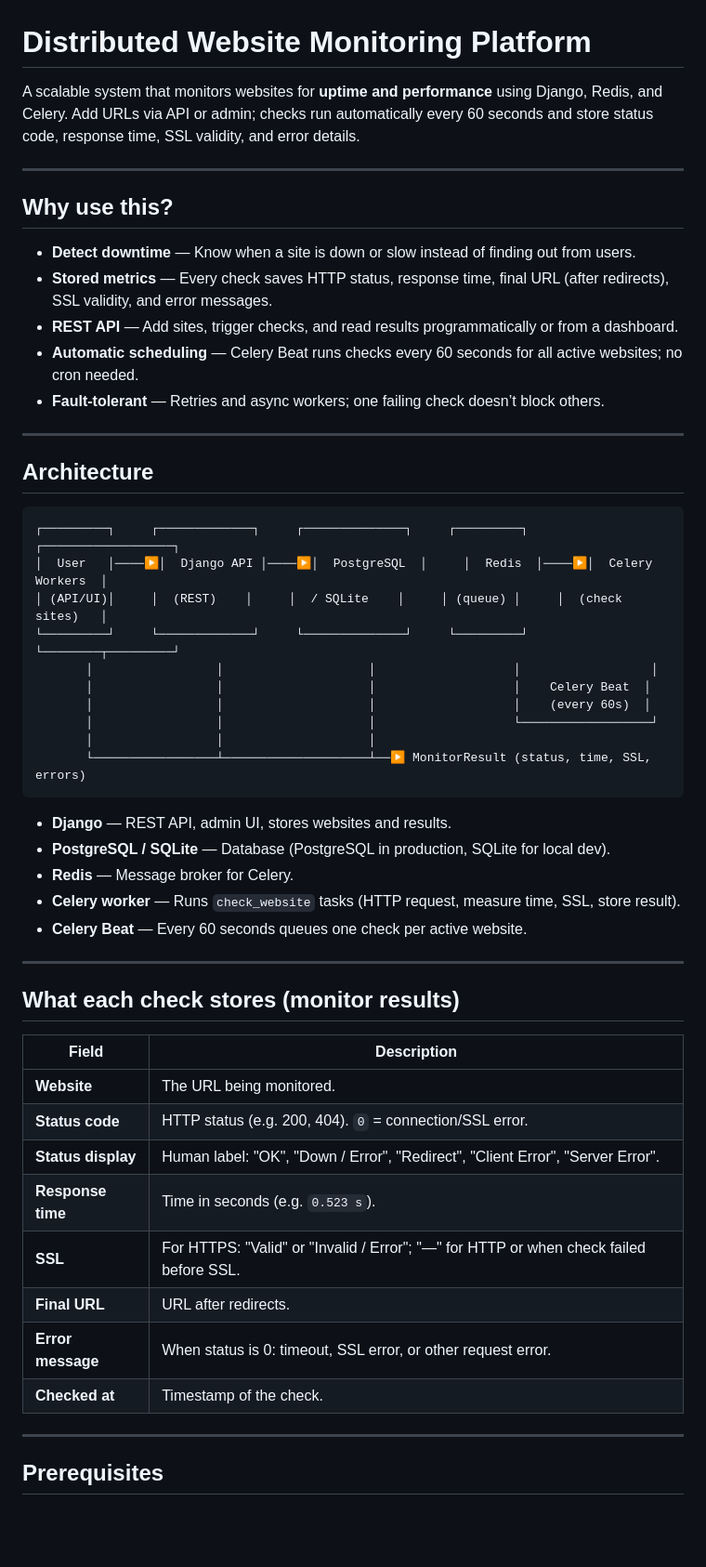
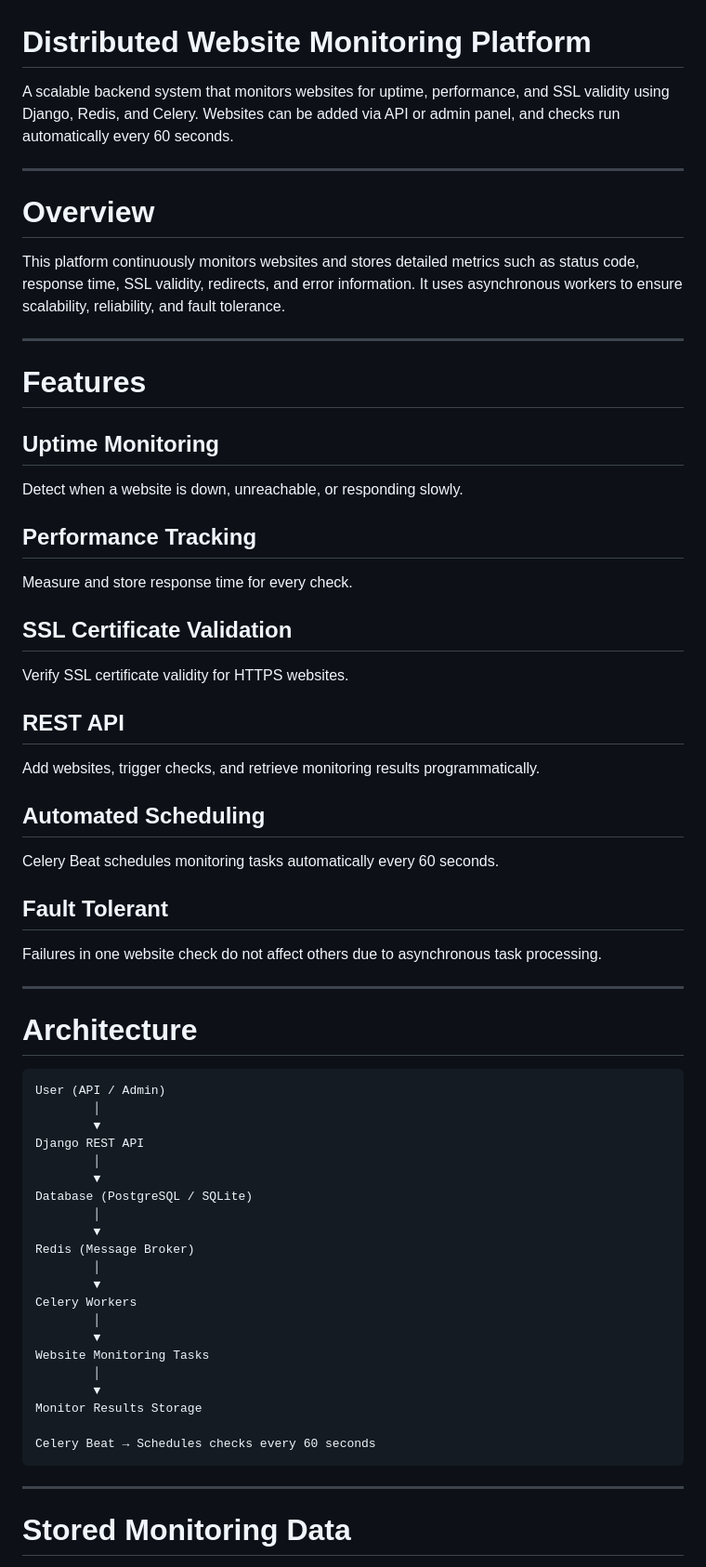
Before and after one commit to Aryaman-leo/Distributed-Website-Monitoring-Platform, a Markdown page: README.md, the part around one of its changes. Shown at 93% size. Drawn GitHub-style; blank space fills up the shorter version.

Commit message:
Revise README for improved clarity and organization
Updated README to enhance clarity and structure, including sections on features, stored monitoring data, tech stack, and project structure.

````diff
--- a/README.md
+++ b/README.md
@@ -1,56 +1,64 @@
 # Distributed Website Monitoring Platform
 
-A scalable system that monitors websites for **uptime and performance** using Django, Redis, and Celery. Add URLs via API or admin; checks run automatically every 60 seconds and store status code, response time, SSL validity, and error details.
+A scalable backend system that monitors websites for uptime, performance, and SSL validity using Django, Redis, and Celery. Websites can be added via API or admin panel, and checks run automatically every 60 seconds.
 
 ---
 
-## Why use this?
+# Overview
 
-- **Detect downtime** — Know when a site is down or slow instead of finding out from users.
-- **Stored metrics** — Every check saves HTTP status, response time, final URL (after redirects), SSL validity, and error messages.
-- **REST API** — Add sites, trigger checks, and read results programmatically or from a dashboard.
-- **Automatic scheduling** — Celery Beat runs checks every 60 seconds for all active websites; no cron needed.
-- **Fault-tolerant** — Retries and async workers; one failing check doesn’t block others.
+This platform continuously monitors websites and stores detailed metrics such as status code, response time, SSL validity, redirects, and error information. It uses asynchronous workers to ensure scalability, reliability, and fault tolerance.
 
 ---
 
-## Architecture
+# Features
 
-```
-┌─────────┐     ┌─────────────┐     ┌──────────────┐     ┌─────────┐     ┌──────────────────┐
-│  User   │────▶│  Django API │────▶│  PostgreSQL  │     │  Redis  │────▶│  Celery Workers  │
-│ (API/UI)│     │  (REST)    │     │  / SQLite    │     │ (queue) │     │  (check sites)   │
-└─────────┘     └─────────────┘     └──────────────┘     └─────────┘     └────────┬─────────┘
-       │                 │                    │                   │                  │
-       │                 │                    │                   │    Celery Beat  │
-       │                 │                    │                   │    (every 60s)  │
-       │                 │                    │                   └──────────────────┘
-       │                 │                    │
-       └─────────────────┴────────────────────┴──▶ MonitorResult (status, time, SSL, errors)
-```
+## Uptime Monitoring
+Detect when a website is down, unreachable, or responding slowly.
 
-- **Django** — REST API, admin UI, stores websites and results.
-- **PostgreSQL / SQLite** — Database (PostgreSQL in production, SQLite for local dev).
-- **Redis** — Message broker for Celery.
-- **Celery worker** — Runs `check_website` tasks (HTTP request, measure time, SSL, store result).
-- **Celery Beat** — Every 60 seconds queues one check per active website.
+## Performance Tracking
+Measure and store response time for every check.
+
+## SSL Certificate Validation
+Verify SSL certificate validity for HTTPS websites.
+
+## REST API
+Add websites, trigger checks, and retrieve monitoring results programmatically.
+
+## Automated Scheduling
+Celery Beat schedules monitoring tasks automatically every 60 seconds.
+
+## Fault Tolerant
+Failures in one website check do not affect others due to asynchronous task processing.
 
 ---
 
-## What each check stores (monitor results)
+# Architecture
 
-| Field | Description |
-|-------|-------------|
-| **Website** | The URL being monitored. |
-| **Status code** | HTTP status (e.g. 200, 404). `0` = connection/SSL error. |
-| **Status display** | Human label: "OK", "Down / Error", "Redirect", "Client Error", "Server Error". |
-| **Response time** | Time in seconds (e.g. `0.523 s`). |
-| **SSL** | For HTTPS: "Valid" or "Invalid / Error"; "—" for HTTP or when check failed before SSL. |
-| **Final URL** | URL after redirects. |
-| **Error message** | When status is 0: timeout, SSL error, or other request error. |
-| **Checked at** | Timestamp of the check. |
+```
+User (API / Admin)
+        │
+        ▼
+Django REST API
+        │
+        ▼
+Database (PostgreSQL / SQLite)
+        │
+        ▼
+Redis (Message Broker)
+        │
+        ▼
+Celery Workers
+        │
+        ▼
+Website Monitoring Tasks
+        │
+        ▼
+Monitor Results Storage
+
+Celery Beat → Schedules checks every 60 seconds
+```
 
 ---
 
-## Prerequisites
+# Stored Monitoring Data
 
````
Also changed, not shown: other parts of README.md (+236 -126 lines).
